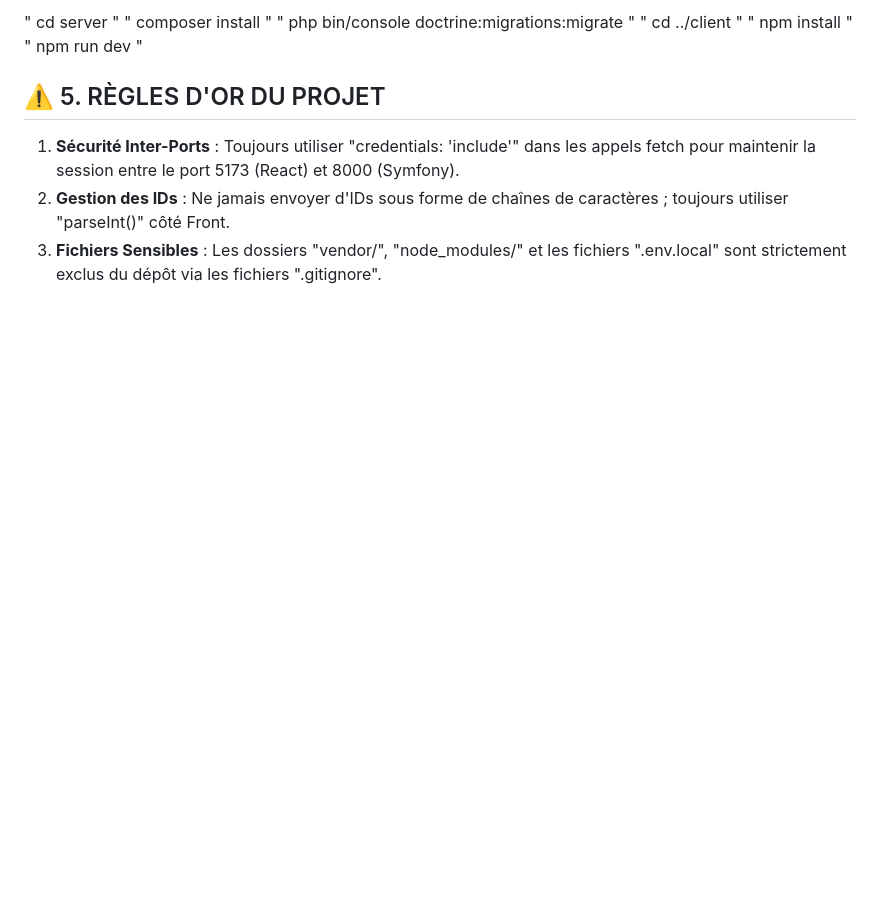
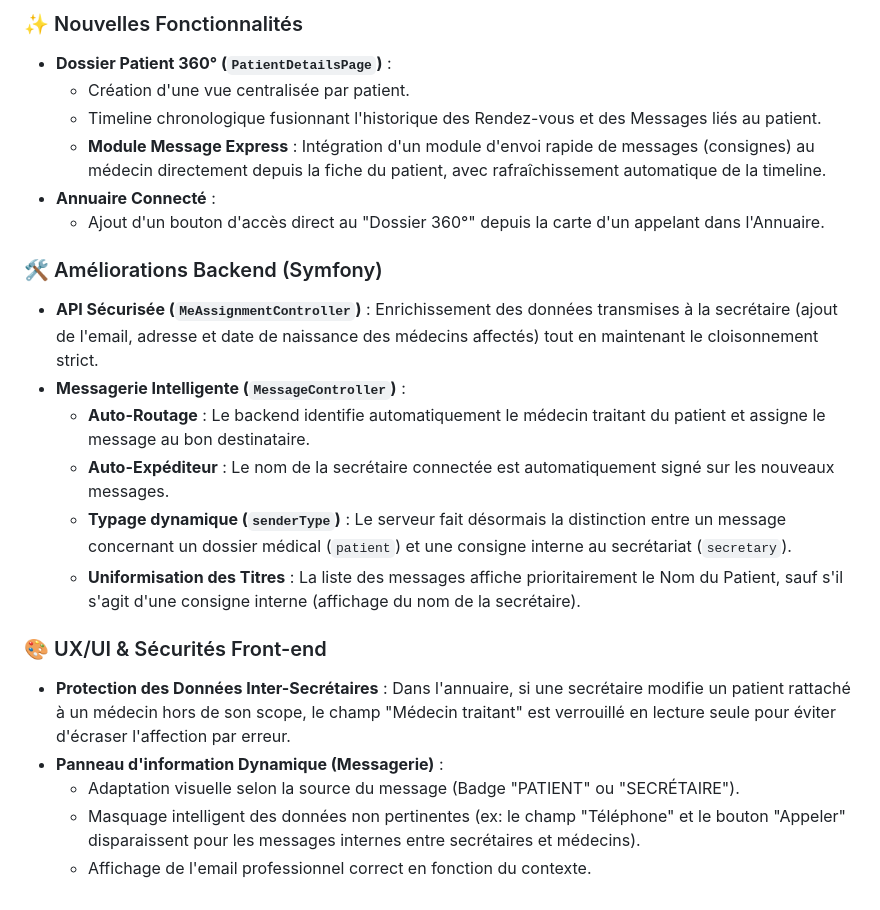
Before and after one commit to hyacinthe-waboe/Projet_Olympe, a Markdown page: README.md, the part around one of its changes. GitHub-like rendering; blank space fills up the shorter version.

```diff
--- a/README.md
+++ b/README.md
@@ -57,13 +55,23 @@ Ce dépôt contient la version aboutie du **Minimum Viable Product (MVP)**. L'ap
 
-" cd server "
-" composer install "
-" php bin/console doctrine:migrations:migrate "
-" cd ../client "
-" npm install "
-" npm run dev "
+### ✨ Nouvelles Fonctionnalités
+* **Dossier Patient 360° (`PatientDetailsPage`)** :
+  * Création d'une vue centralisée par patient.
+  * Timeline chronologique fusionnant l'historique des Rendez-vous et des Messages liés au patient.
+  * **Module Message Express** : Intégration d'un module d'envoi rapide de messages (consignes) au médecin directement depuis la fiche du patient, avec rafraîchissement automatique de la timeline.
+* **Annuaire Connecté** :
+  * Ajout d'un bouton d'accès direct au "Dossier 360°" depuis la carte d'un appelant dans l'Annuaire.
 
-## ⚠️ 5. RÈGLES D'OR DU PROJET
+### 🛠️ Améliorations Backend (Symfony)
+* **API Sécurisée (`MeAssignmentController`)** : Enrichissement des données transmises à la secrétaire (ajout de l'email, adresse et date de naissance des médecins affectés) tout en maintenant le cloisonnement strict.
+* **Messagerie Intelligente (`MessageController`)** :
+  * **Auto-Routage** : Le backend identifie automatiquement le médecin traitant du patient et assigne le message au bon destinataire.
+  * **Auto-Expéditeur** : Le nom de la secrétaire connectée est automatiquement signé sur les nouveaux messages.
+  * **Typage dynamique (`senderType`)** : Le serveur fait désormais la distinction entre un message concernant un dossier médical (`patient`) et une consigne interne au secrétariat (`secretary`).
+  * **Uniformisation des Titres** : La liste des messages affiche prioritairement le Nom du Patient, sauf s'il s'agit d'une consigne interne (affichage du nom de la secrétaire).
 
-1. **Sécurité Inter-Ports** : Toujours utiliser "credentials: 'include'" dans les appels fetch pour maintenir la session entre le port 5173 (React) et 8000 (Symfony).
-2. **Gestion des IDs** : Ne jamais envoyer d'IDs sous forme de chaînes de caractères ; toujours utiliser "parseInt()" côté Front.
-3. **Fichiers Sensibles** : Les dossiers "vendor/", "node_modules/" et les fichiers ".env.local" sont strictement exclus du dépôt via les fichiers ".gitignore".
+### 🎨 UX/UI & Sécurités Front-end
+* **Protection des Données Inter-Secrétaires** : Dans l'annuaire, si une secrétaire modifie un patient rattaché à un médecin hors de son scope, le champ "Médecin traitant" est verrouillé en lecture seule pour éviter d'écraser l'affection par erreur.
+* **Panneau d'information Dynamique (Messagerie)** :
+  * Adaptation visuelle selon la source du message (Badge "PATIENT" ou "SECRÉTAIRE").
+  * Masquage intelligent des données non pertinentes (ex: le champ "Téléphone" et le bouton "Appeler" disparaissent pour les messages internes entre secrétaires et médecins).
+  * Affichage de l'email professionnel correct en fonction du contexte.
```
Also changed, not shown: other parts of README.md (+36 -38 lines).
